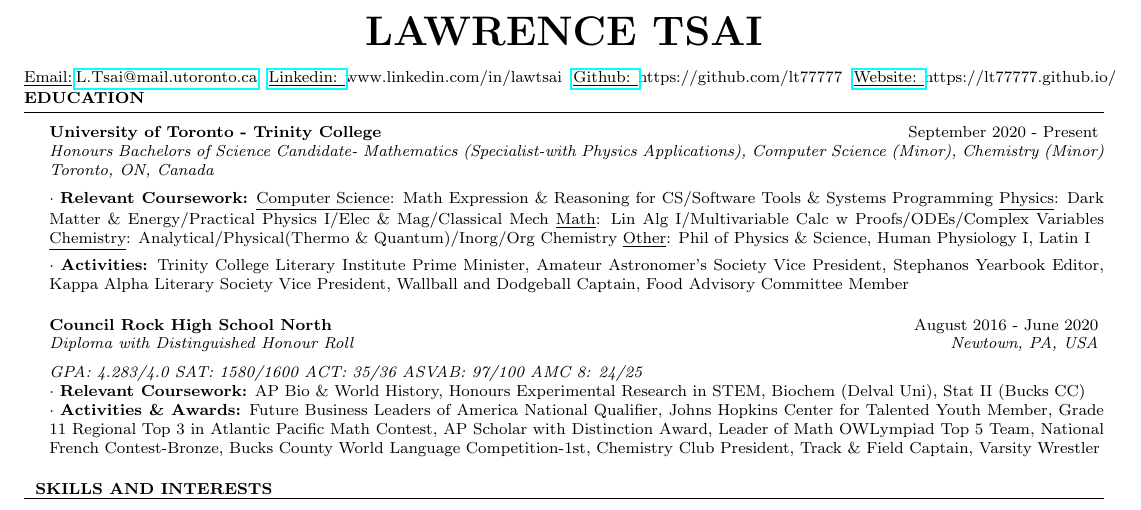
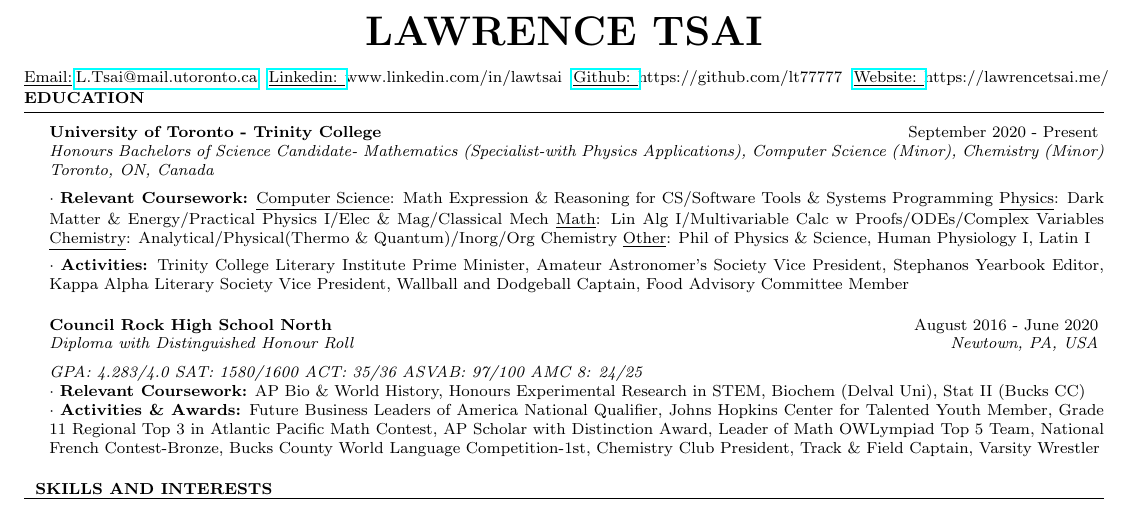
Before and after one commit to lt77777/Resume-Cover-Letter, a LaTeX CV (src/Lawrence_Tsai_Resume.tex): part of the page, cut so that both start at the same text. The pictures show the PDF file Lawrence_Tsai_Resume.pdf that the author committed with the source.

Commit message:
edit website

```diff
--- a/src/Lawrence_Tsai_Resume.tex
+++ b/src/Lawrence_Tsai_Resume.tex
@@ -31,7 +31,7 @@
             {        }
            \href{https://github.com/lt77777}{\scriptsize\underline{Github: }}{https://github.com/lt77777}
            {        }
-           \href{https://lt77777.github.io/}{\scriptsize\underline{Website: }}{https://lt77777.github.io/}\\
+           \href{https://lawrencetsai.me/}{\scriptsize\underline{Website: }}{https://lawrencetsai.me/}\\
 ~\vspace{-0.7cm}
 %----------------------------------------------------------------------------------------
 %   EDUCATION SECTION
```
Also changed, not shown: Lawrence_Tsai_Resume.pdf, src/Lawrence_Tsai_Resume.pdf (added), 8 other files.
